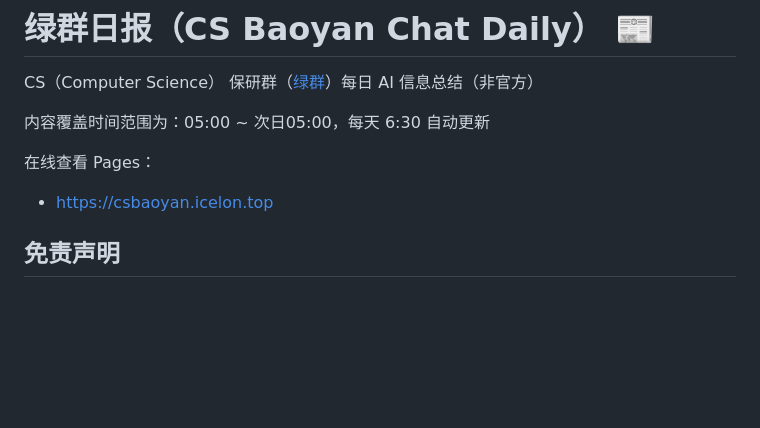
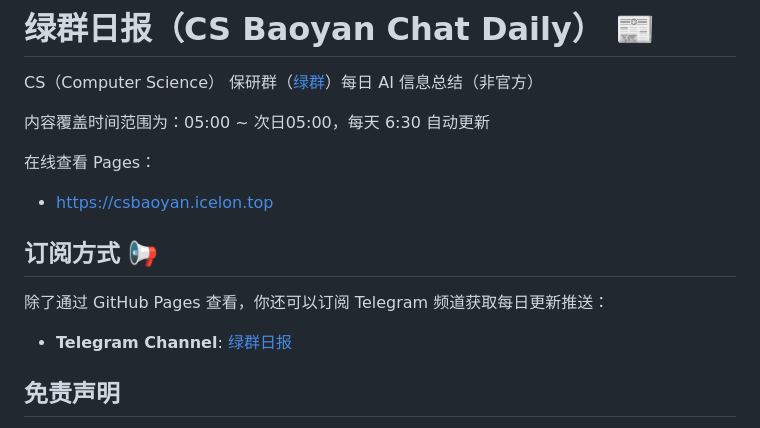
Before and after one commit to Sa63R/research-daily, a Markdown page: README.md, the part around the change. Drawn GitHub-style; blank space fills up the shorter version.

Commit message:
Add subscription section for Telegram updates
Added subscription information for Telegram channel.

```diff
--- a/README.md
+++ b/README.md
@@ -7,6 +7,12 @@ CS（Computer Science） 保研群（[绿群](https://github.com/CS-BAOYAN)）
 在线查看 Pages：
 
 - https://csbaoyan.icelon.top
+
+## 订阅方式 📢
+
+除了通过 GitHub Pages 查看，你还可以订阅 Telegram 频道获取每日更新推送：
+
+- **Telegram Channel**: <a href="https://t.me/csbaoyan" target="_blank" rel="noopener noreferrer">绿群日报</a>
 
 ## 免责声明
 
```
